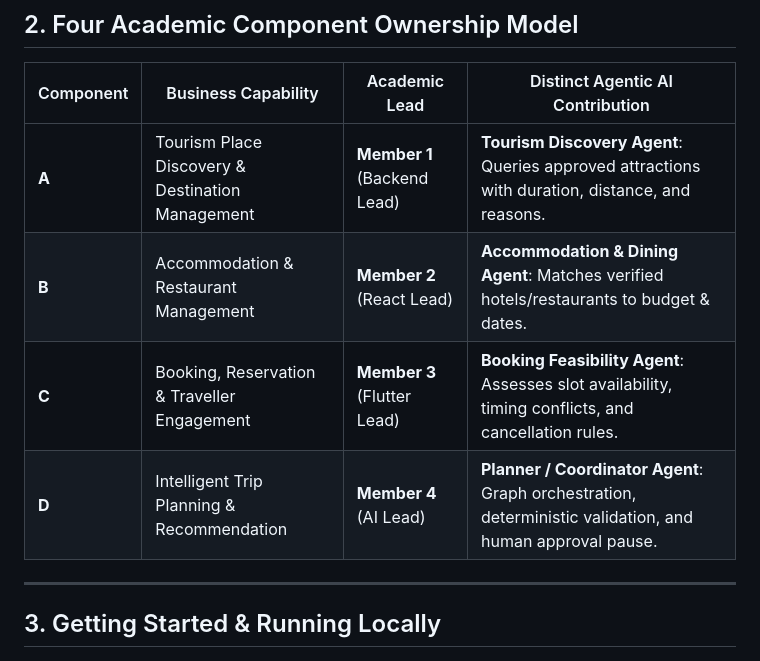
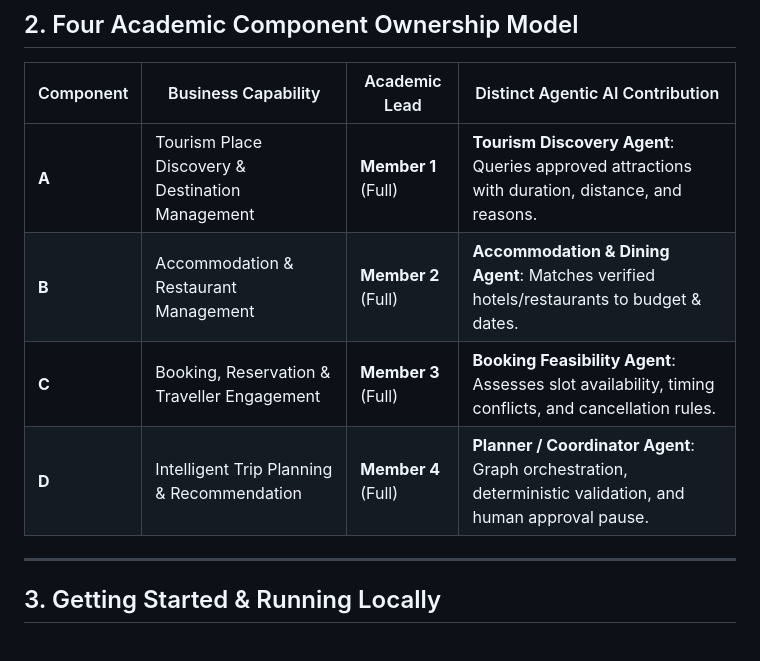
Before and after one commit to IT24100444/TourMate---smart-tourism-platform, a Markdown page: README.md, the part around the change. GitHub-like rendering.

```diff
--- a/README.md
+++ b/README.md
@@ -47,10 +47,10 @@ Tour Mate/
 
 | Component | Business Capability | Academic Lead | Distinct Agentic AI Contribution |
 |---|---|---|---|
-| **A** | Tourism Place Discovery & Destination Management | **Member 1** (Backend Lead) | **Tourism Discovery Agent**: Queries approved attractions with duration, distance, and reasons. |
-| **B** | Accommodation & Restaurant Management | **Member 2** (React Lead) | **Accommodation & Dining Agent**: Matches verified hotels/restaurants to budget & dates. |
-| **C** | Booking, Reservation & Traveller Engagement | **Member 3** (Flutter Lead) | **Booking Feasibility Agent**: Assesses slot availability, timing conflicts, and cancellation rules. |
-| **D** | Intelligent Trip Planning & Recommendation | **Member 4** (AI Lead) | **Planner / Coordinator Agent**: Graph orchestration, deterministic validation, and human approval pause. |
+| **A** | Tourism Place Discovery & Destination Management | **Member 1** (Full) | **Tourism Discovery Agent**: Queries approved attractions with duration, distance, and reasons. |
+| **B** | Accommodation & Restaurant Management | **Member 2** (Full) | **Accommodation & Dining Agent**: Matches verified hotels/restaurants to budget & dates. |
+| **C** | Booking, Reservation & Traveller Engagement | **Member 3** (Full) | **Booking Feasibility Agent**: Assesses slot availability, timing conflicts, and cancellation rules. |
+| **D** | Intelligent Trip Planning & Recommendation | **Member 4** (Full) | **Planner / Coordinator Agent**: Graph orchestration, deterministic validation, and human approval pause. |
 
 ---
 
```
